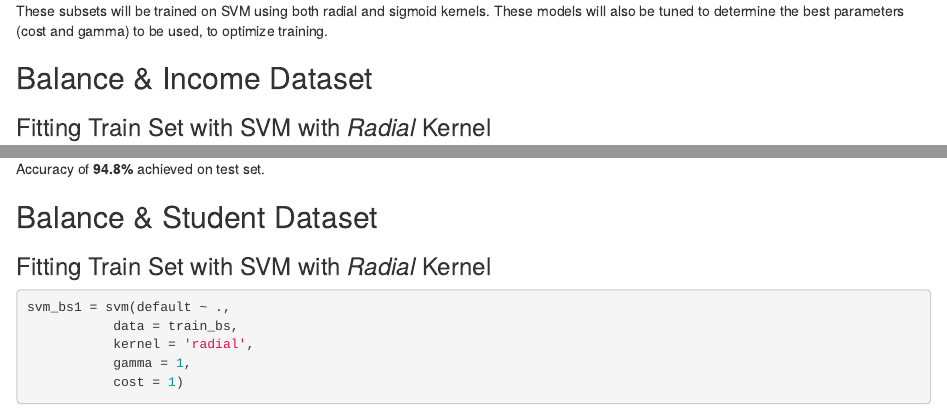
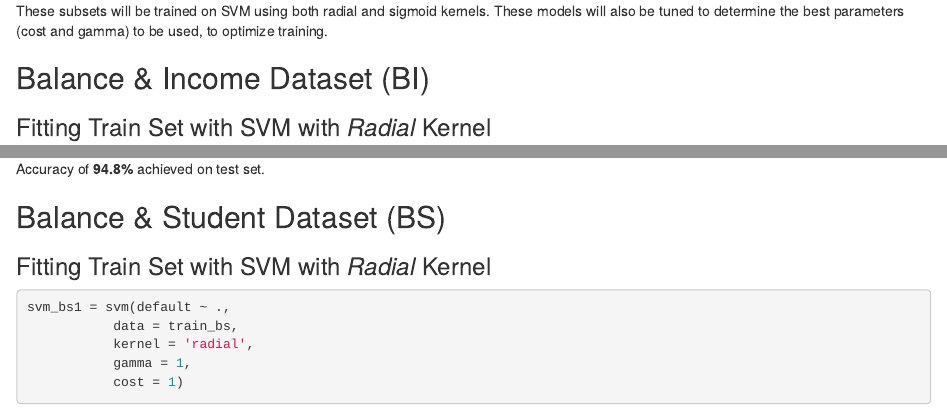
Before and after one commit to gaelangu/ebac-svm, an R Markdown document (svm_ca2.Rmd): the page in a window 1100 px wide, from 1660 px down, and a second part further down, joined at a grey line. Rendered offline with R 4.5, knitr and Pandoc, with nearby package versions; drawn as R Markdown's standard HTML page in place of the format the file asks for; some code elsewhere in the file could not run offline.

````diff
--- a/svm_ca2.Rmd
+++ b/svm_ca2.Rmd
@@ -54,7 +54,7 @@
 These subsets will be trained on SVM using both radial and sigmoid kernels. These models will also be tuned to determine the best parameters (cost and gamma) to be used, to optimize training.
 
 
-## Balance & Income Dataset
+## Balance & Income Dataset (BI)
 ### Fitting Train Set with SVM with *Radial* Kernel
 ```{r}
 svm_bi1 = svm(default ~ .,
@@ -150,7 +150,7 @@
 Accuracy of **94.8%** achieved on test set.
 
 
-## Balance & Student Dataset
+## Balance & Student Dataset (BS)
 ### Fitting Train Set with SVM with *Radial* Kernel
 ```{r}
 svm_bs1 = svm(default ~ .,
````
Also changed, not shown: svm_ca2.Rmd (4 more changed lines), 1 other file.
